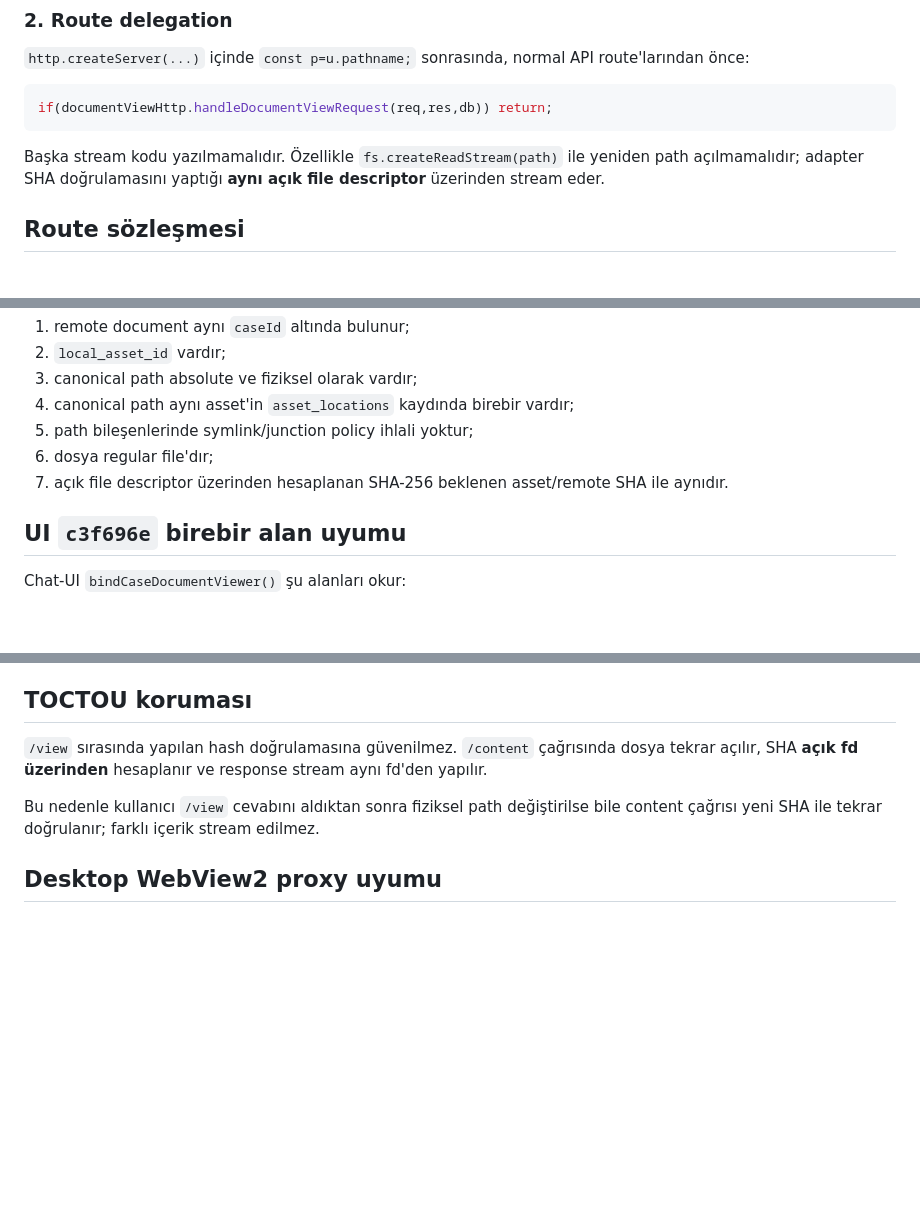
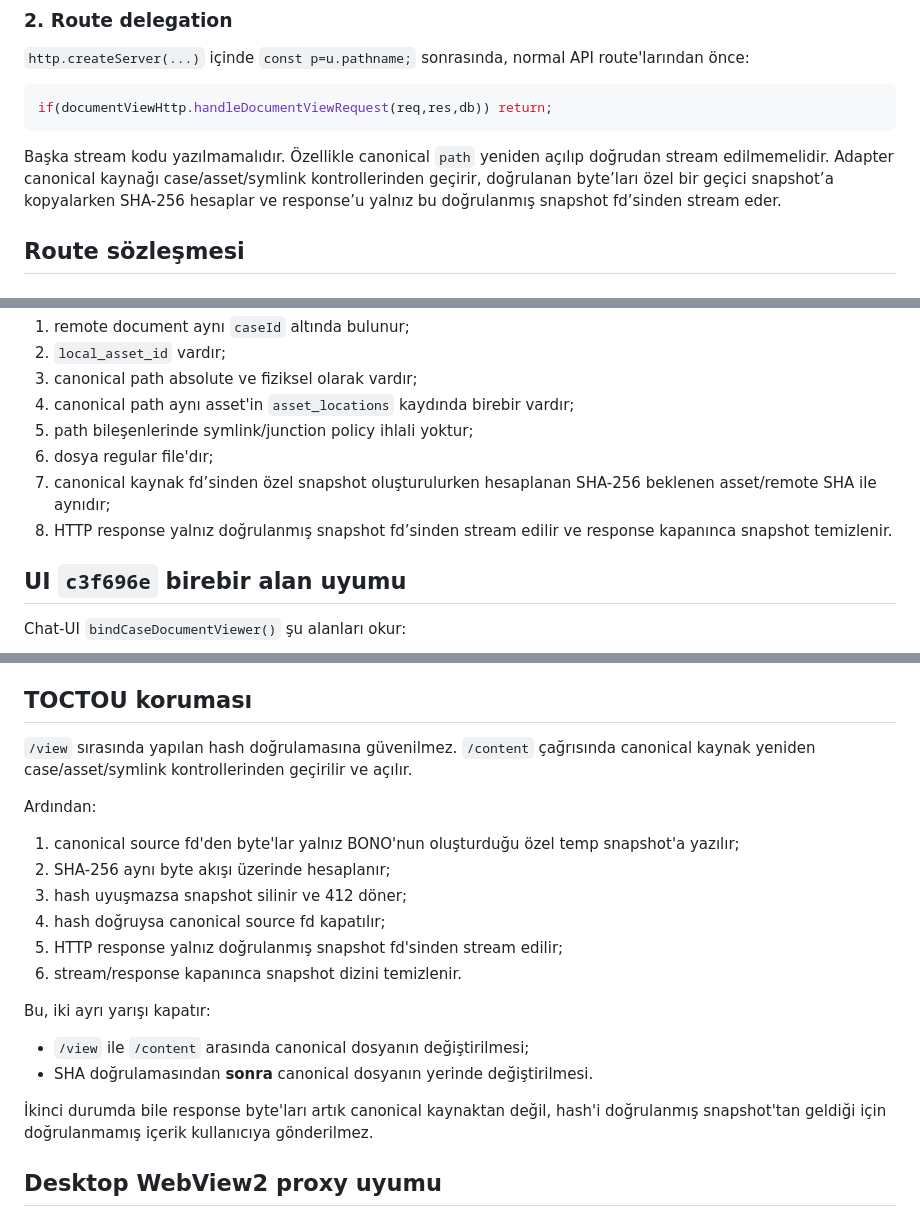
Before and after one commit to omerarslanbaba/bono-os, a Markdown page: docs/document-view-server-handoff.md, 3 parts joined by grey strips. GitHub-like rendering; blank space fills up the shorter version.

Commit message:
Document verified snapshot streaming handoff

````diff
--- a/docs/document-view-server-handoff.md
+++ b/docs/document-view-server-handoff.md
@@ -29,7 +29,7 @@ const documentViewHttp=require("./document_view_http");
 if(documentViewHttp.handleDocumentViewRequest(req,res,db)) return;
 ```
 
-Başka stream kodu yazılmamalıdır. Özellikle `fs.createReadStream(path)` ile yeniden path açılmamalıdır; adapter SHA doğrulamasını yaptığı **aynı açık file descriptor** üzerinden stream eder.
+Başka stream kodu yazılmamalıdır. Özellikle canonical `path` yeniden açılıp doğrudan stream edilmemelidir. Adapter canonical kaynağı case/asset/symlink kontrollerinden geçirir, doğrulanan byte’ları özel bir geçici snapshot’a kopyalarken SHA-256 hesaplar ve response’u yalnız bu doğrulanmış snapshot fd’sinden stream eder.
 
 ## Route sözleşmesi
 
@@ -63,7 +63,8 @@ Content yalnız şu şartlarda stream edilir:
 4. canonical path aynı asset'in `asset_locations` kaydında birebir vardır;
 5. path bileşenlerinde symlink/junction policy ihlali yoktur;
 6. dosya regular file'dır;
-7. açık file descriptor üzerinden hesaplanan SHA-256 beklenen asset/remote SHA ile aynıdır.
+7. canonical kaynak fd’sinden özel snapshot oluşturulurken hesaplanan SHA-256 beklenen asset/remote SHA ile aynıdır;
+8. HTTP response yalnız doğrulanmış snapshot fd’sinden stream edilir ve response kapanınca snapshot temizlenir.
 
 ## UI `c3f696e` birebir alan uyumu
 
@@ -142,9 +143,21 @@ HTTP route regex yalnız pozitif numeric `caseId` ve `remoteDocumentDbId` kabul
 
 ## TOCTOU koruması
 
-`/view` sırasında yapılan hash doğrulamasına güvenilmez. `/content` çağrısında dosya tekrar açılır, SHA **açık fd üzerinden** hesaplanır ve response stream aynı fd'den yapılır.
+`/view` sırasında yapılan hash doğrulamasına güvenilmez. `/content` çağrısında canonical kaynak yeniden case/asset/symlink kontrollerinden geçirilir ve açılır.
 
-Bu nedenle kullanıcı `/view` cevabını aldıktan sonra fiziksel path değiştirilse bile content çağrısı yeni SHA ile tekrar doğrulanır; farklı içerik stream edilmez.
+Ardından:
+1. canonical source fd'den byte'lar yalnız BONO'nun oluşturduğu özel temp snapshot'a yazılır;
+2. SHA-256 aynı byte akışı üzerinde hesaplanır;
+3. hash uyuşmazsa snapshot silinir ve 412 döner;
+4. hash doğruysa canonical source fd kapatılır;
+5. HTTP response yalnız doğrulanmış snapshot fd'sinden stream edilir;
+6. stream/response kapanınca snapshot dizini temizlenir.
+
+Bu, iki ayrı yarışı kapatır:
+- `/view` ile `/content` arasında canonical dosyanın değiştirilmesi;
+- SHA doğrulamasından **sonra** canonical dosyanın yerinde değiştirilmesi.
+
+İkinci durumda bile response byte'ları artık canonical kaynaktan değil, hash'i doğrulanmış snapshot'tan geldiği için doğrulanmamış içerik kullanıcıya gönderilmez.
 
 ## Desktop WebView2 proxy uyumu
 
````
Also changed, not shown: other parts of docs/document-view-server-handoff.md (+1 -1 lines).
